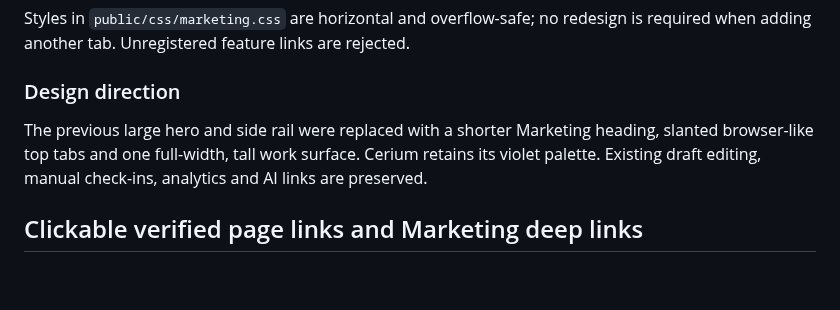
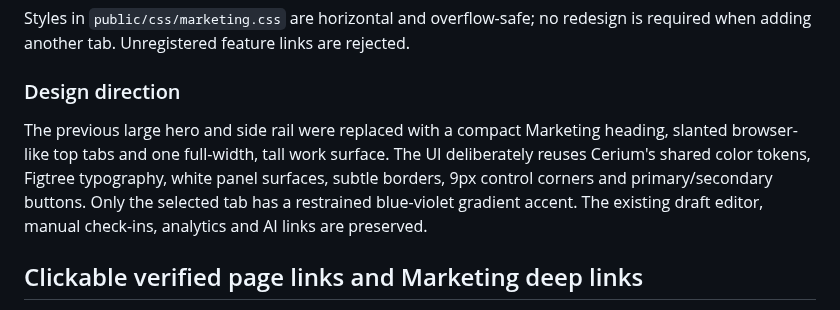
Before and after one commit to karthikt08/cerium-v2, a Markdown page: docs/cerium-guide.md, the part around the change. Rendered like a GitHub page; blank space fills up the shorter version.

Commit message:
Document unified Marketing styling using Cerium workspace design tokens

```diff
--- a/docs/cerium-guide.md
+++ b/docs/cerium-guide.md
@@ -18,7 +18,7 @@ Styles in `public/css/marketing.css` are horizontal and overflow-safe; no redesi
 
 ### Design direction
 
-The previous large hero and side rail were replaced with a shorter Marketing heading, slanted browser-like top tabs and one full-width, tall work surface. Cerium retains its violet palette. Existing draft editing, manual check-ins, analytics and AI links are preserved.
+The previous large hero and side rail were replaced with a compact Marketing heading, slanted browser-like top tabs and one full-width, tall work surface. The UI deliberately reuses Cerium's shared color tokens, Figtree typography, white panel surfaces, subtle borders, 9px control corners and primary/secondary buttons. Only the selected tab has a restrained blue-violet gradient accent. The existing draft editor, manual check-ins, analytics and AI links are preserved.
 
 ## Clickable verified page links and Marketing deep links
 
```
